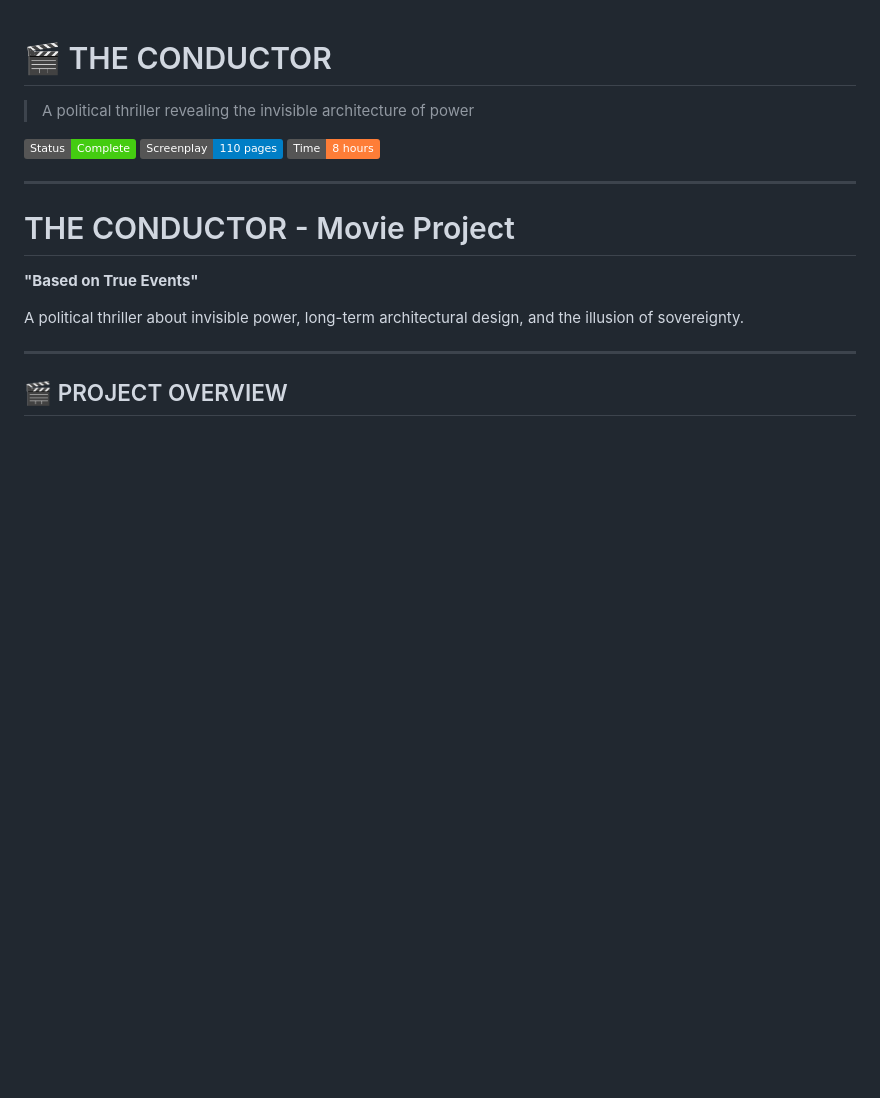
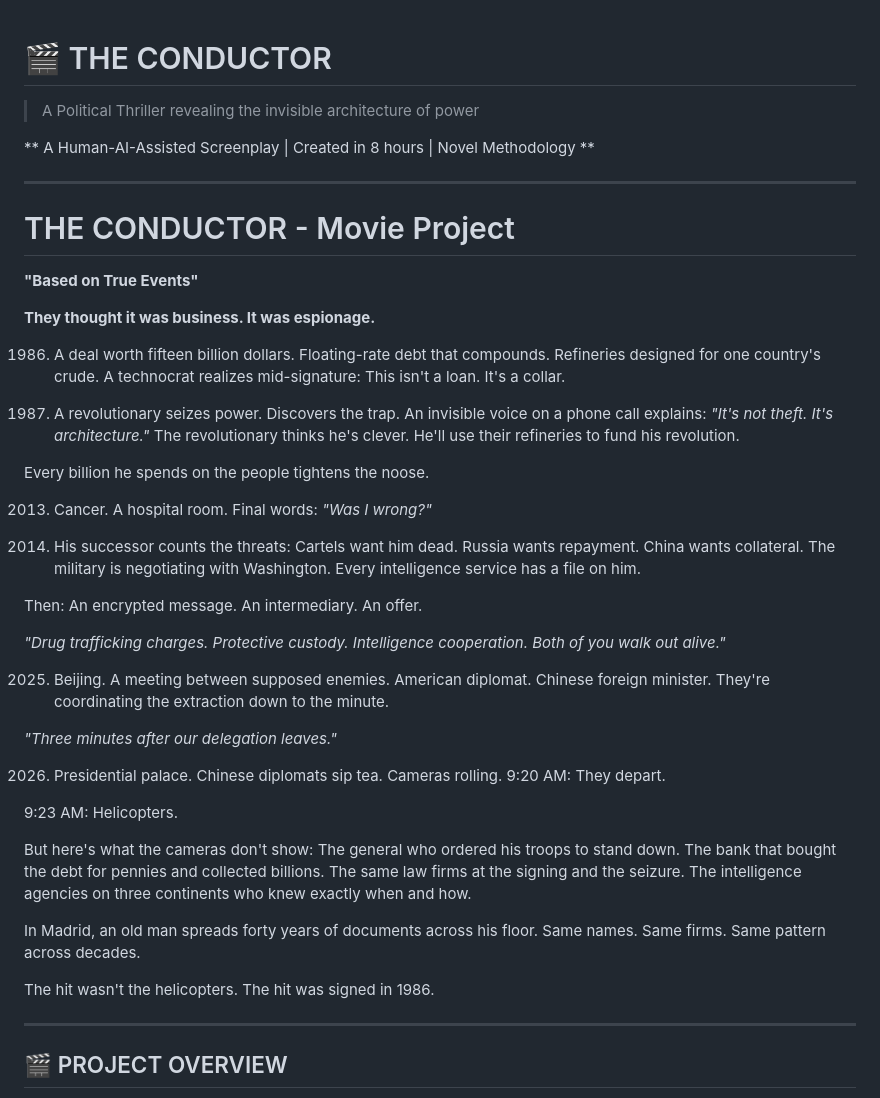
Before and after one commit to dynamoaitech/the-conductor-movie, a Markdown page: README.md, the part around the change. Rendered like a GitHub page; badges without logos; blank space fills up the shorter version.

Commit message:
mod the title

```diff
--- a/README.md
+++ b/README.md
@@ -1,17 +1,43 @@
 # 🎬 THE CONDUCTOR
 
-> A political thriller revealing the invisible architecture of power
+> A Political Thriller revealing the invisible architecture of power
 
-![Status](https://img.shields.io/badge/Status-Complete-success)
-![Pages](https://img.shields.io/badge/Screenplay-110%20pages-blue)
-![Development](https://img.shields.io/badge/Time-8%20hours-orange)
+** A Human-AI-Assisted Screenplay | Created in 8 hours | Novel Methodology **
 
 ---
 # THE CONDUCTOR - Movie Project
 
 **"Based on True Events"**
 
-A political thriller about invisible power, long-term architectural design, and the illusion of sovereignty.
+**They thought it was business. It was espionage.**
+
+1986. A deal worth fifteen billion dollars. Floating-rate debt that compounds. Refineries designed for one country's crude. A technocrat realizes mid-signature: This isn't a loan. It's a collar.
+
+1999. A revolutionary seizes power. Discovers the trap. An invisible voice on a phone call explains: *"It's not theft. It's architecture."* The revolutionary thinks he's clever. He'll use their refineries to fund his revolution.
+
+Every billion he spends on the people tightens the noose.
+
+2013. Cancer. A hospital room. Final words: *"Was I wrong?"*
+
+2024. His successor counts the threats: Cartels want him dead. Russia wants repayment. China wants collateral. The military is negotiating with Washington. Every intelligence service has a file on him.
+
+Then: An encrypted message. An intermediary. An offer.
+
+*"Drug trafficking charges. Protective custody. Intelligence cooperation. Both of you walk out alive."*
+
+2025. Beijing. A meeting between supposed enemies. American diplomat. Chinese foreign minister. They're coordinating the extraction down to the minute.
+
+*"Three minutes after our delegation leaves."*
+
+2026. Presidential palace. Chinese diplomats sip tea. Cameras rolling. 9:20 AM: They depart.
+
+9:23 AM: Helicopters.
+
+But here's what the cameras don't show: The general who ordered his troops to stand down. The bank that bought the debt for pennies and collected billions. The same law firms at the signing and the seizure. The intelligence agencies on three continents who knew exactly when and how.
+
+In Madrid, an old man spreads forty years of documents across his floor. Same names. Same firms. Same pattern across decades.
+
+The hit wasn't the helicopters. The hit was signed in 1986.
 
 ---
 
```
